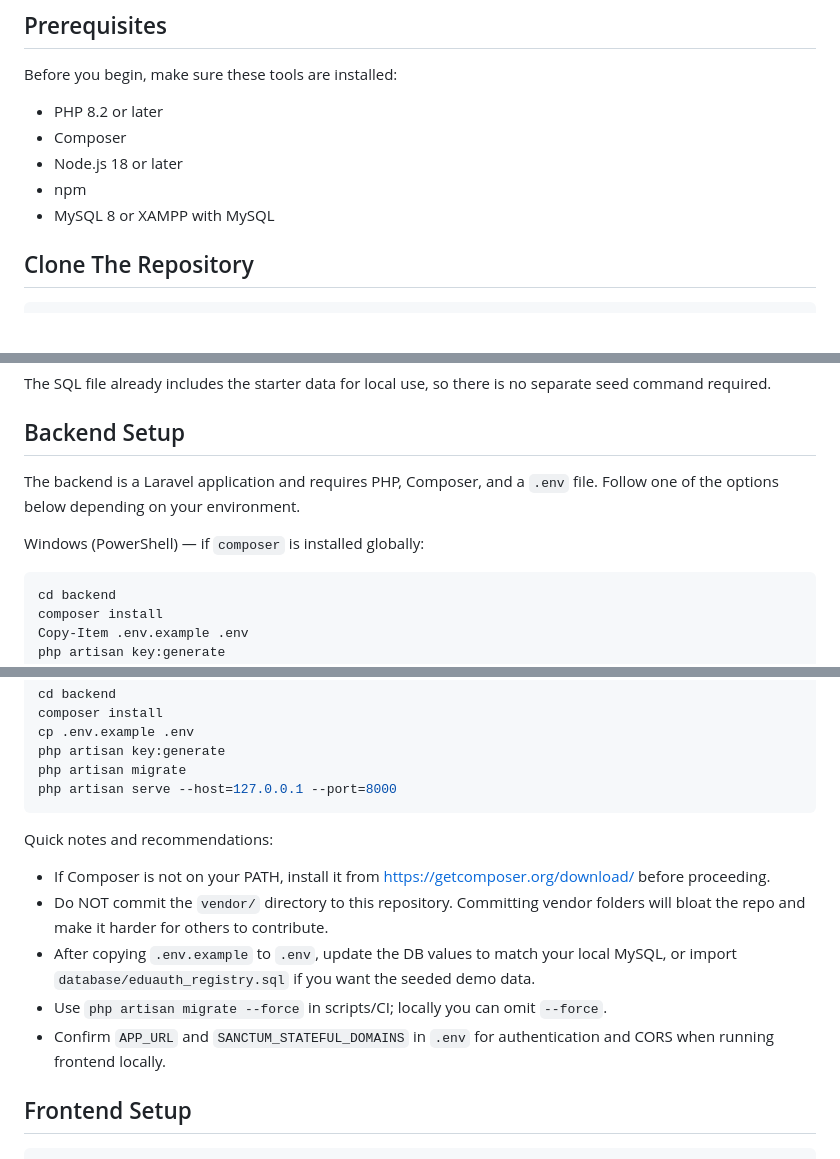
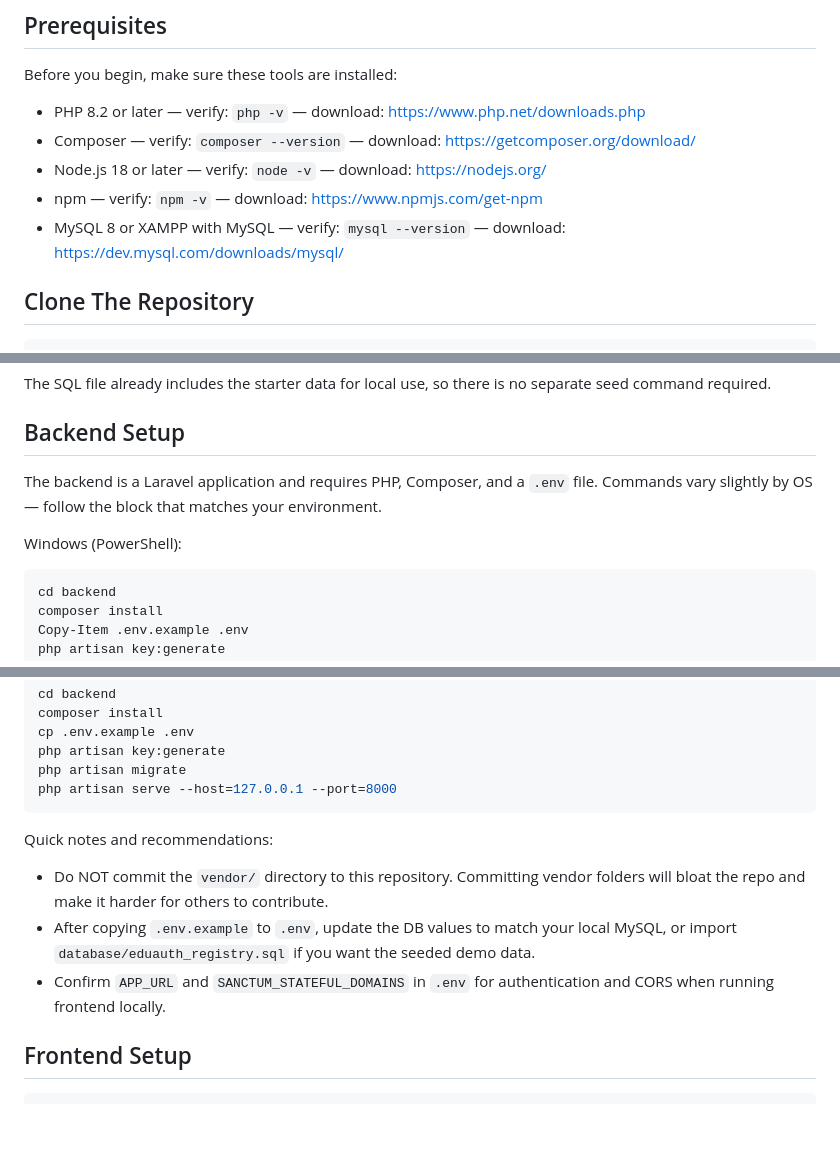
Before and after one commit to litch07/eduauth-registry, a Markdown page: README.md, 3 parts joined by grey strips. Drawn GitHub-style; blank space fills up the shorter version.

Commit message:
Enhance README with setup instructions and links
Updated prerequisites section with verification commands and download links. Clarified backend setup instructions based on OS.

````diff
--- a/README.md
+++ b/README.md
@@ -34,11 +34,11 @@ This repository contains a full-stack application with a Laravel backend, a Reac
 
 Before you begin, make sure these tools are installed:
 
-- PHP 8.2 or later
-- Composer
-- Node.js 18 or later
-- npm
-- MySQL 8 or XAMPP with MySQL
+- PHP 8.2 or later — verify: `php -v` — download: https://www.php.net/downloads.php
+- Composer — verify: `composer --version` — download: https://getcomposer.org/download/
+- Node.js 18 or later — verify: `node -v` — download: https://nodejs.org/
+- npm — verify: `npm -v` — download: https://www.npmjs.com/get-npm
+- MySQL 8 or XAMPP with MySQL — verify: `mysql --version` — download: https://dev.mysql.com/downloads/mysql/
 
 ## Clone The Repository
 
@@ -60,9 +60,9 @@ The SQL file already includes the starter data for local use, so there is no sep
 
 ## Backend Setup
 
-The backend is a Laravel application and requires PHP, Composer, and a `.env` file. Follow one of the options below depending on your environment.
+The backend is a Laravel application and requires PHP, Composer, and a `.env` file. Commands vary slightly by OS — follow the block that matches your environment.
 
-Windows (PowerShell) — if `composer` is installed globally:
+Windows (PowerShell):
 
 ```powershell
 cd backend
@@ -86,13 +86,9 @@ php artisan serve --host=127.0.0.1 --port=8000
 
 Quick notes and recommendations:
 
-- If Composer is not on your PATH, install it from https://getcomposer.org/download/ before proceeding.
 - Do NOT commit the `vendor/` directory to this repository. Committing vendor folders will bloat the repo and make it harder for others to contribute.
 - After copying `.env.example` to `.env`, update the DB values to match your local MySQL, or import `database/eduauth_registry.sql` if you want the seeded demo data.
-- Use `php artisan migrate --force` in scripts/CI; locally you can omit `--force`.
 - Confirm `APP_URL` and `SANCTUM_STATEFUL_DOMAINS` in `.env` for authentication and CORS when running frontend locally.
-
-
 
 ## Frontend Setup
 
````
